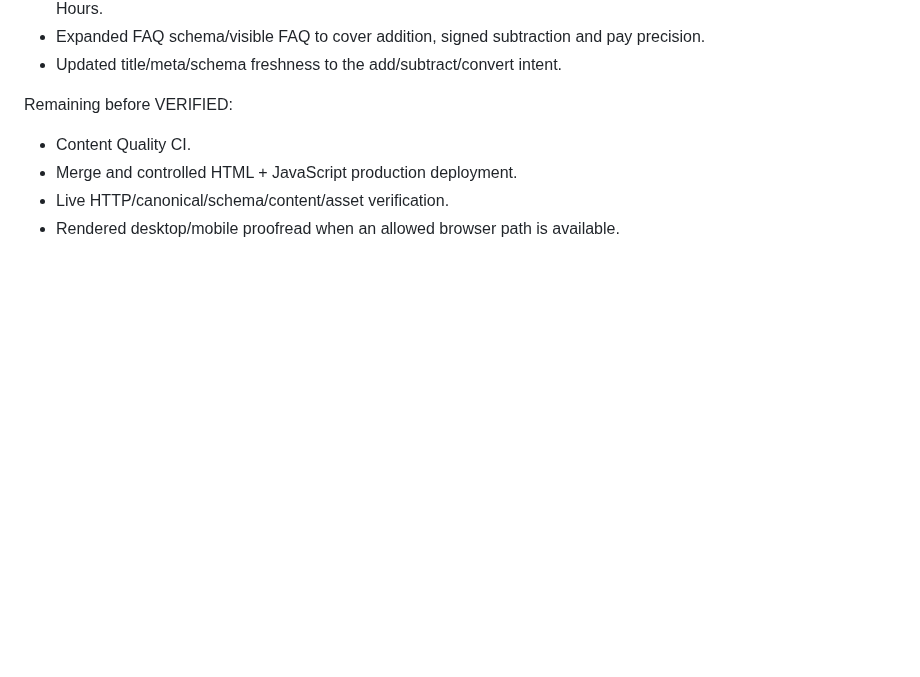
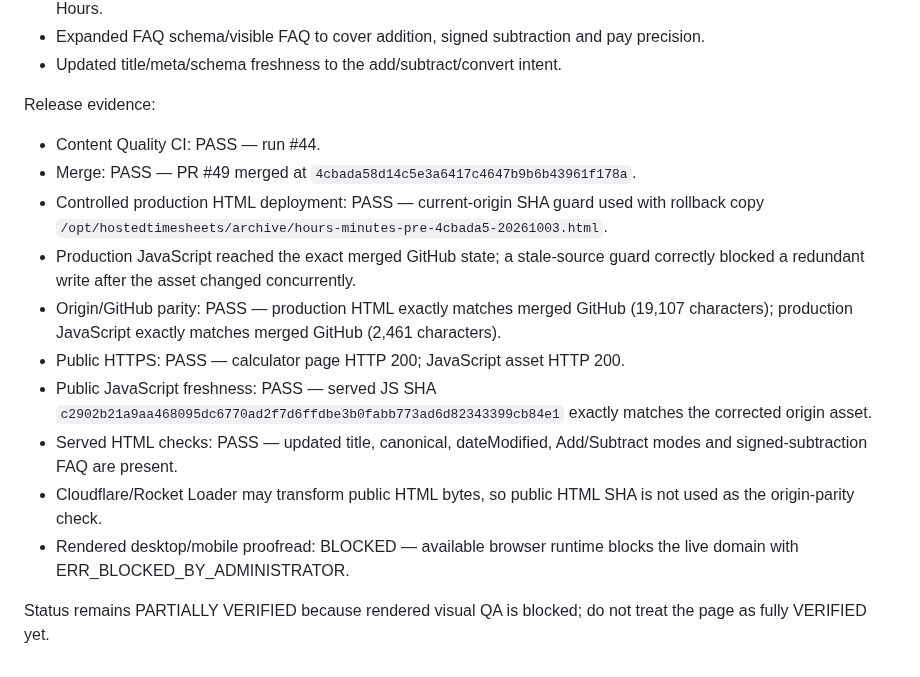
Before and after one commit to GrithX-Solutions/hostedtimesheets.com, a Markdown page: CONTENT-AUDIT-2026-10-03.md, the part around the change. Rendered like a GitHub page; blank space fills up the shorter version.

Commit message:
Record hours minutes live verification

```diff
--- a/CONTENT-AUDIT-2026-10-03.md
+++ b/CONTENT-AUDIT-2026-10-03.md
@@ -770,9 +770,17 @@ Accuracy/UX findings and remediation:
 - Expanded FAQ schema/visible FAQ to cover addition, signed subtraction and pay precision.
 - Updated title/meta/schema freshness to the add/subtract/convert intent.
 
-Remaining before VERIFIED:
+Release evidence:
 
-- Content Quality CI.
-- Merge and controlled HTML + JavaScript production deployment.
-- Live HTTP/canonical/schema/content/asset verification.
-- Rendered desktop/mobile proofread when an allowed browser path is available.
+- Content Quality CI: PASS — run #44.
+- Merge: PASS — PR #49 merged at `4cbada58d14c5e3a6417c4647b9b6b43961f178a`.
+- Controlled production HTML deployment: PASS — current-origin SHA guard used with rollback copy `/opt/hostedtimesheets/archive/hours-minutes-pre-4cbada5-20261003.html`.
+- Production JavaScript reached the exact merged GitHub state; a stale-source guard correctly blocked a redundant write after the asset changed concurrently.
+- Origin/GitHub parity: PASS — production HTML exactly matches merged GitHub (19,107 characters); production JavaScript exactly matches merged GitHub (2,461 characters).
+- Public HTTPS: PASS — calculator page HTTP 200; JavaScript asset HTTP 200.
+- Public JavaScript freshness: PASS — served JS SHA `c2902b21a9aa468095dc6770ad2f7d6ffdbe3b0fabb773ad6d82343399cb84e1` exactly matches the corrected origin asset.
+- Served HTML checks: PASS — updated title, canonical, dateModified, Add/Subtract modes and signed-subtraction FAQ are present.
+- Cloudflare/Rocket Loader may transform public HTML bytes, so public HTML SHA is not used as the origin-parity check.
+- Rendered desktop/mobile proofread: BLOCKED — available browser runtime blocks the live domain with ERR_BLOCKED_BY_ADMINISTRATOR.
+
+Status remains PARTIALLY VERIFIED because rendered visual QA is blocked; do not treat the page as fully VERIFIED yet.
```
